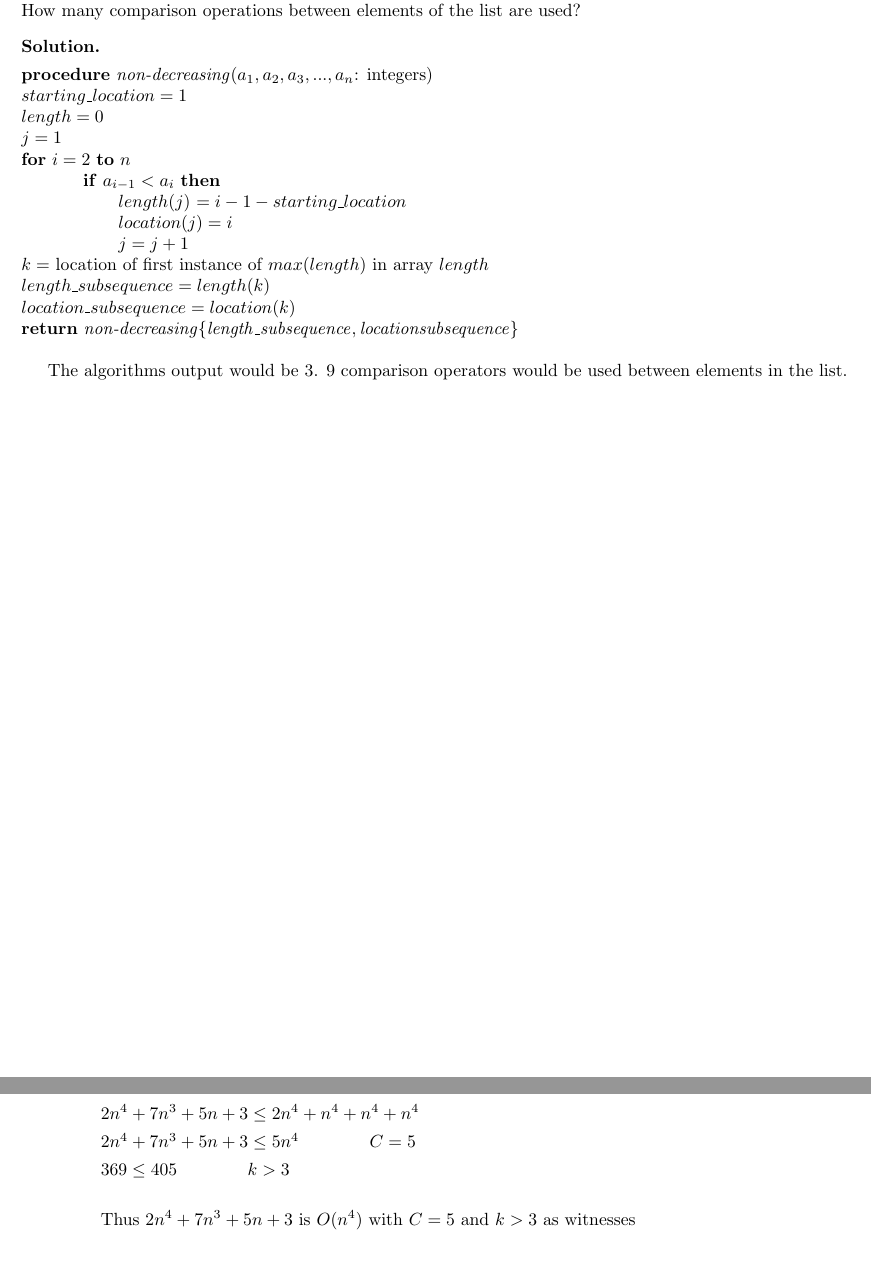
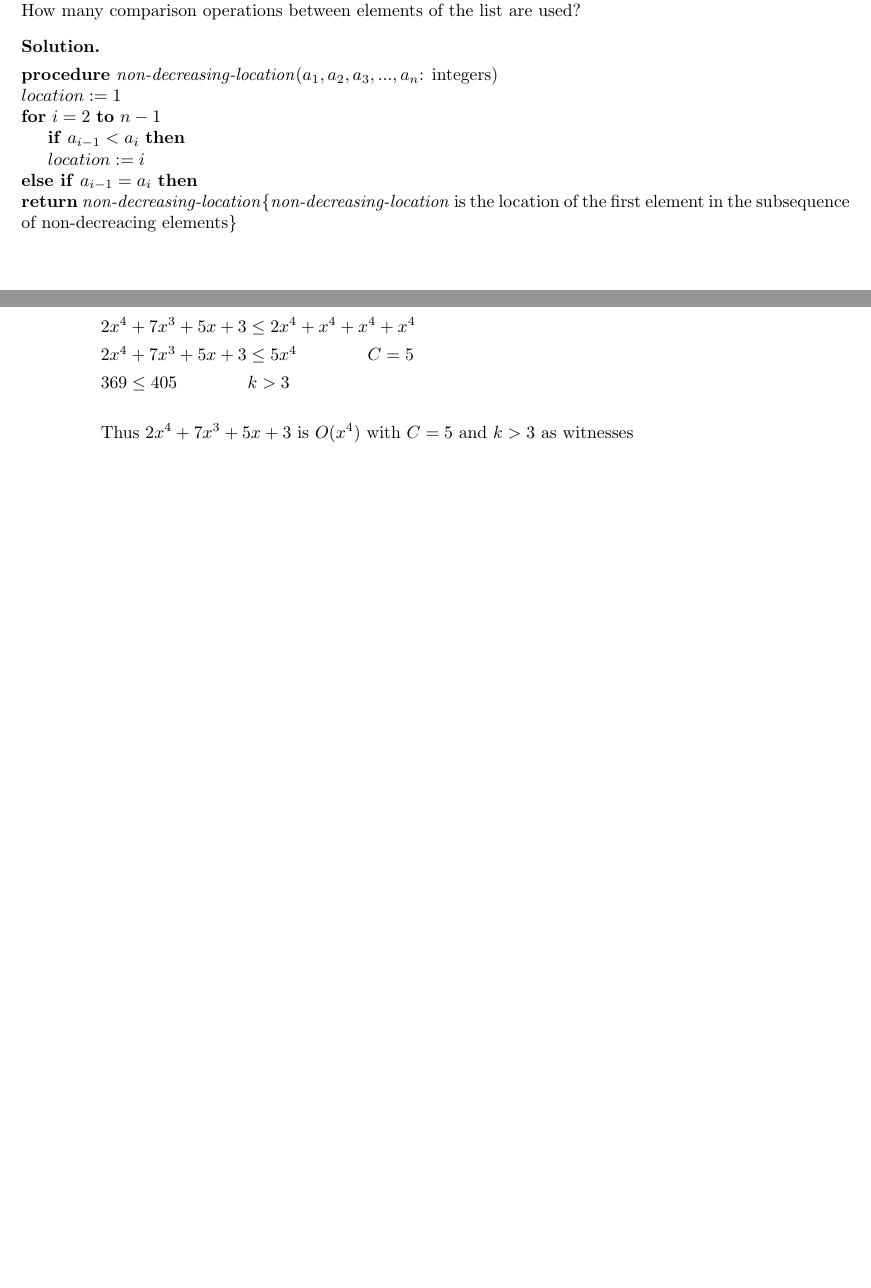
Before and after one commit to JosephMart/CSCE222-Homework, a LaTeX problem sheet (HW01/main.tex): two parts of pages 2 and 6 of 8, joined at a grey line, cut so that both start at the same text, the shorter picture padded with empty space. Compiled offline with pdfLaTeX.

Commit message:
Revert "HW01-SUBMIT"
This reverts commit f0db54a33fcc4186dcb585bae032b316d3b2abc7.

```diff
--- a/HW01/main.tex
+++ b/HW01/main.tex
@@ -25,8 +26,8 @@
 \newcommand{\duedate}[1]{\begin{quote}\textbf{Due: #1} on eCampus (\url{ecampus.tamu.edu}).\end{quote}}
 \newcommand{\mysectionnumber}[0]{503}
 
-\title{CSCE 222: Discrete Structures for Computing\\Section \mysectionnumber\\Fall 2016}
-\author{YOUR NAME HERE}
+\title{CSCE 222: Discrete Structures for Computing\\Section 503\\Fall 2016}
+\author{Joseph Martinsen}
 
 \begin{document}
 
@@ -79,32 +74,18 @@ non-decreasing subsequence in the list. If there is a tie, it outputs the
-location of the first such subsequence. Express your algorithm in
-pseudocode. For the list $9,7,9,4,5,8,1,0,5,9$, what is the algorithm's
-output? How many comparison operations between elements of the list are used?
+\begin{problem} (20 points)\\
+Devise an algorithm that takes as input a list of $n$ integers in unsorted order, where the integers are not necessarily distinct, and outputs the location (index of first element) and length of the longest contiguous non-decreasing subsequence in the list.  If there is a tie, it outputs the location of the first such subsequence.  Express your algorithm in pseudocode.  For the list $9,7,9,4,5,8,1,0,5,9$, what is the algorithm's output? How many comparison operations between elements of the list are used?
 \end{problem}
 
 \begin{solution}
-\item \textbf{procedure} \textit{non-decreasing}(\textit{$%
-a_{1},a_{2},a_{3},...,a_{n}$}: integers)\newline
-$starting\_location=1$\newline
-$length=0$\newline
-$j=1$\newline
-\textbf{for} $i=2$ \textbf{to} $n$
+\item
+\textbf{procedure} \textit{non-decreasing-location}(\textit{$a_1, a_2, a_3,...,a_n$}: integers)\newline
+$location:=1$\newline
+\textbf{for} $i=2$ \textbf{to} $n-1$\par
+	\textbf{if} $a_{i-1} < a_i$ \textbf{then}\par
+    	$location:=i$\newline
+        \textbf{else if} $a_{i-1} = a_i$ \textbf{then}\newline
+        \textbf{return} \textit{non-decreasing-location}\{\textit{non-decreasing-location} is the location of the first element in the subsequence of non-decreacing elements\}
 
-\qquad \textbf{if} $a_{i-1}<a_{i}$ \textbf{then}
-
-\qquad \qquad $length(j)$ $=i-1-starting\_location$
-
-\qquad \qquad $location(j)=i$
-
-$\qquad \qquad j=j+1$\newline
-$k=$ location of first instance of $max(length)$ in array $length$\newline
-$length\_subsequence=length(k)$\newline
-$location\_subsequence=location(k)$\newline
-\textbf{return} \textit{non-decreasing}$\{\mathit{length%
-\_subsequence,locationsubsequence}\}$\newline
-
-The algorithms output would be $3$. 9 comparison operators would be used between elements in the list.
 \end{solution}
-
 
 \newpage
 
@@ -276,15 +256,15 @@ witnesses.
 \qquad Thus $\dfrac{n^{4}+5\log {n}}{n^{3}+1}$ is $O(x)$ with $C=2$ and $k>5$
 as witnesses
 
-\item $2n^{4}+7n^{3}+5n+3$
+\item $2x^{4}+7x^{3}+5x+3$
 
-\qquad $2n^{4}+7n^{3}+5n+3\leq 2n^{4}+n^{4}+n^{4}+n^{4}$
+\qquad $2x^{4}+7x^{3}+5x+3\leq 2x^{4}+x^{4}+x^{4}+x^{4}$
 
-$\qquad 2n^{4}+7n^{3}+5n+3\leq 5n^{4}\qquad \qquad C=5$
+$\qquad 2x^{4}+7x^{3}+5x+3\leq 5x^{4}\qquad \qquad C=5$
 
 $\qquad 369\leq 405\qquad \qquad k>3$\newline
 
-\qquad Thus $2n^{4}+7n^{3}+5n+3$ is $O(n^{4})$ with $C=5$ and $k>3$ as
+\qquad Thus $2x^{4}+7x^{3}+5x+3$ is $O(x^{4})$ with $C=5$ and $k>3$ as
 witnesses
 \end{enumerate}
 
```
Also changed, not shown: HW01/csce-222-hw01.pdf, HW01/main.tex (15 more changed lines).
